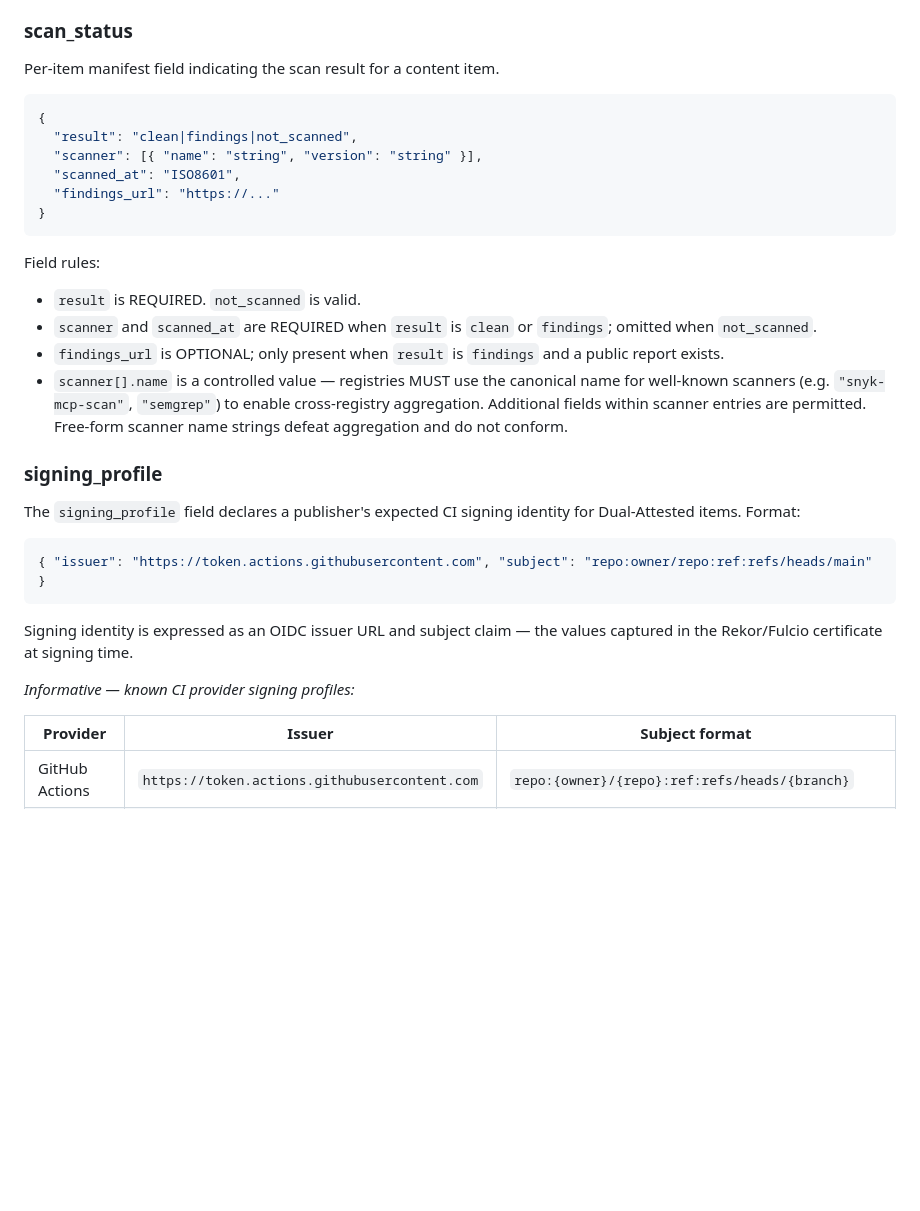
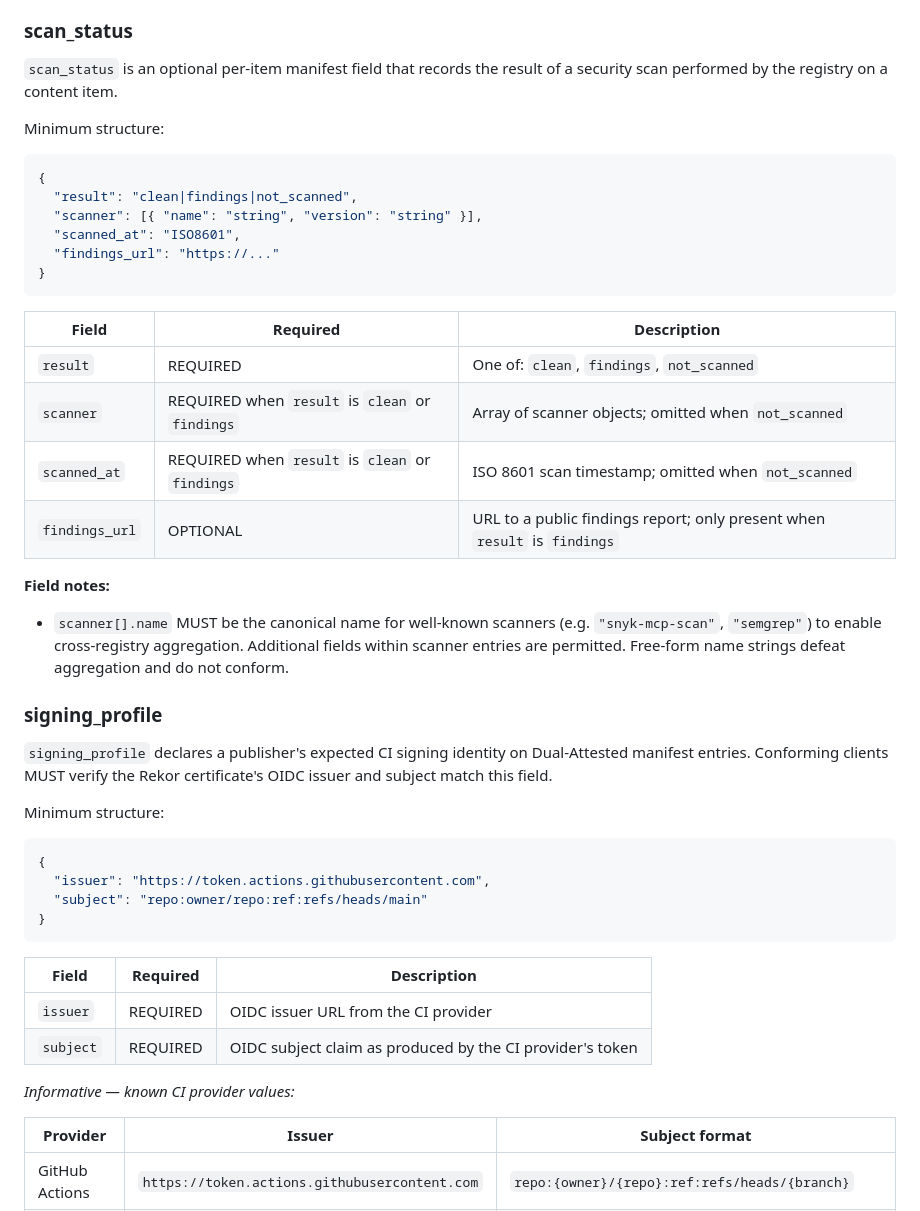
Before and after one commit to OpenScribbler/moat, a Markdown page: moat-spec.md, the part around one of its changes. Rendered like a GitHub page; blank space fills up the shorter version.

````diff
--- a/moat-spec.md
+++ b/moat-spec.md
@@ -610,6 +655,9 @@ A valid registry index is a signed JSON document hosted at a stable URL. Minimum
 ### scan_status
 
-Per-item manifest field indicating the scan result for a content item.
+`scan_status` is an optional per-item manifest field that records the result of a security scan performed by the
+registry on a content item.
+
+Minimum structure:
 
 ```json
 {
@@ -620,27 +668,39 @@ Per-item manifest field indicating the scan result for a content item.
 }
 ```
 
-Field rules:
+| Field | Required | Description |
+|-------|----------|-------------|
+| `result` | REQUIRED | One of: `clean`, `findings`, `not_scanned` |
+| `scanner` | REQUIRED when `result` is `clean` or `findings` | Array of scanner objects; omitted when `not_scanned` |
+| `scanned_at` | REQUIRED when `result` is `clean` or `findings` | ISO 8601 scan timestamp; omitted when `not_scanned` |
+| `findings_url` | OPTIONAL | URL to a public findings report; only present when `result` is `findings` |
 
-- `result` is REQUIRED. `not_scanned` is valid.
-- `scanner` and `scanned_at` are REQUIRED when `result` is `clean` or `findings`; omitted when `not_scanned`.
-- `findings_url` is OPTIONAL; only present when `result` is `findings` and a public report exists.
-- `scanner[].name` is a controlled value — registries MUST use the canonical name for well-known scanners
-  (e.g. `"snyk-mcp-scan"`, `"semgrep"`) to enable cross-registry aggregation. Additional fields within scanner
-  entries are permitted. Free-form scanner name strings defeat aggregation and do not conform.
+**Field notes:**
+
+- `scanner[].name` MUST be the canonical name for well-known scanners (e.g. `"snyk-mcp-scan"`, `"semgrep"`) to
+  enable cross-registry aggregation. Additional fields within scanner entries are permitted. Free-form name strings
+  defeat aggregation and do not conform.
 
 ### signing_profile
 
-The `signing_profile` field declares a publisher's expected CI signing identity for Dual-Attested items. Format:
+`signing_profile` declares a publisher's expected CI signing identity on Dual-Attested manifest entries. Conforming
+clients MUST verify the Rekor certificate's OIDC issuer and subject match this field.
+
+Minimum structure:
 
 ```json
-{ "issuer": "https://token.actions.githubusercontent.com", "subject": "repo:owner/repo:ref:refs/heads/main" }
+{
+  "issuer": "https://token.actions.githubusercontent.com",
+  "subject": "repo:owner/repo:ref:refs/heads/main"
+}
 ```
 
-Signing identity is expressed as an OIDC issuer URL and subject claim — the values captured in the Rekor/Fulcio
-certificate at signing time.
+| Field | Required | Description |
+|-------|----------|-------------|
+| `issuer` | REQUIRED | OIDC issuer URL from the CI provider |
+| `subject` | REQUIRED | OIDC subject claim as produced by the CI provider's token |
 
-*Informative — known CI provider signing profiles:*
+*Informative — known CI provider values:*
 
 | Provider | Issuer | Subject format |
 |----------|--------|----------------|
````
Also changed, not shown: other parts of moat-spec.md (+76 -31 lines).
